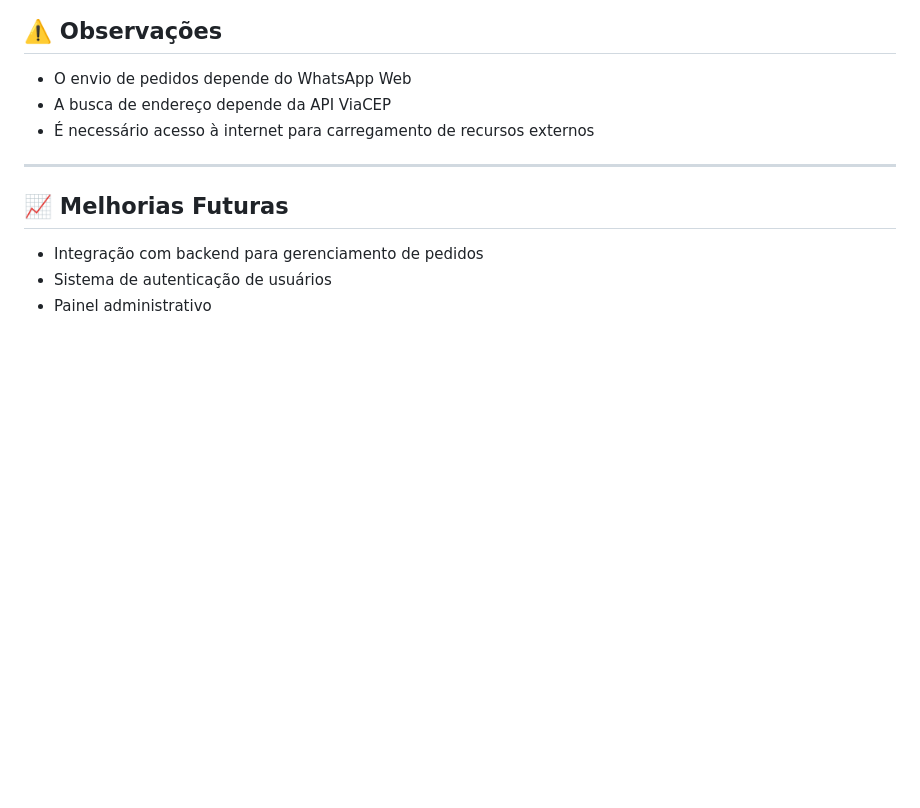
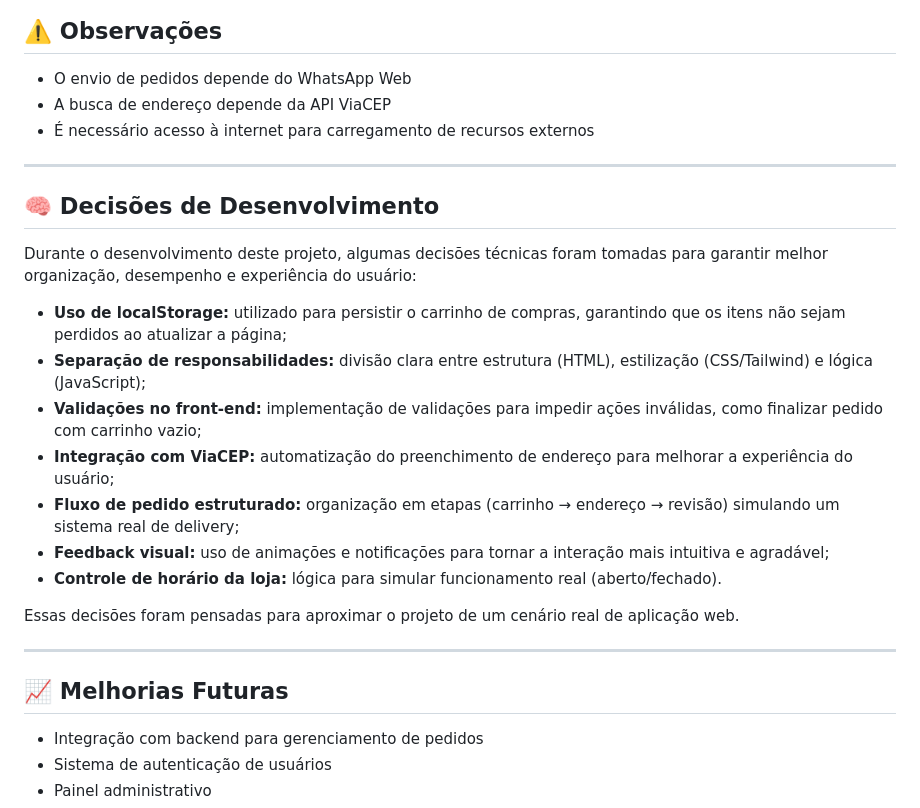
Before and after one commit to felipe-frc/burger-shop, a Markdown page: README.md, the part around the change. GitHub-like rendering; blank space fills up the shorter version.

Commit message:
docs: adiciona decisões de desenvolvimento

```diff
--- a/README.md
+++ b/README.md
@@ -159,6 +159,22 @@ npm run dev
 
 ---
 
+## 🧠 Decisões de Desenvolvimento
+
+Durante o desenvolvimento deste projeto, algumas decisões técnicas foram tomadas para garantir melhor organização, desempenho e experiência do usuário:
+
+- **Uso de localStorage:** utilizado para persistir o carrinho de compras, garantindo que os itens não sejam perdidos ao atualizar a página;
+- **Separação de responsabilidades:** divisão clara entre estrutura (HTML), estilização (CSS/Tailwind) e lógica (JavaScript);
+- **Validações no front-end:** implementação de validações para impedir ações inválidas, como finalizar pedido com carrinho vazio;
+- **Integração com ViaCEP:** automatização do preenchimento de endereço para melhorar a experiência do usuário;
+- **Fluxo de pedido estruturado:** organização em etapas (carrinho → endereço → revisão) simulando um sistema real de delivery;
+- **Feedback visual:** uso de animações e notificações para tornar a interação mais intuitiva e agradável;
+- **Controle de horário da loja:** lógica para simular funcionamento real (aberto/fechado).
+
+Essas decisões foram pensadas para aproximar o projeto de um cenário real de aplicação web.
+
+---
+
 ## 📈 Melhorias Futuras
 
 * Integração com backend para gerenciamento de pedidos
```
